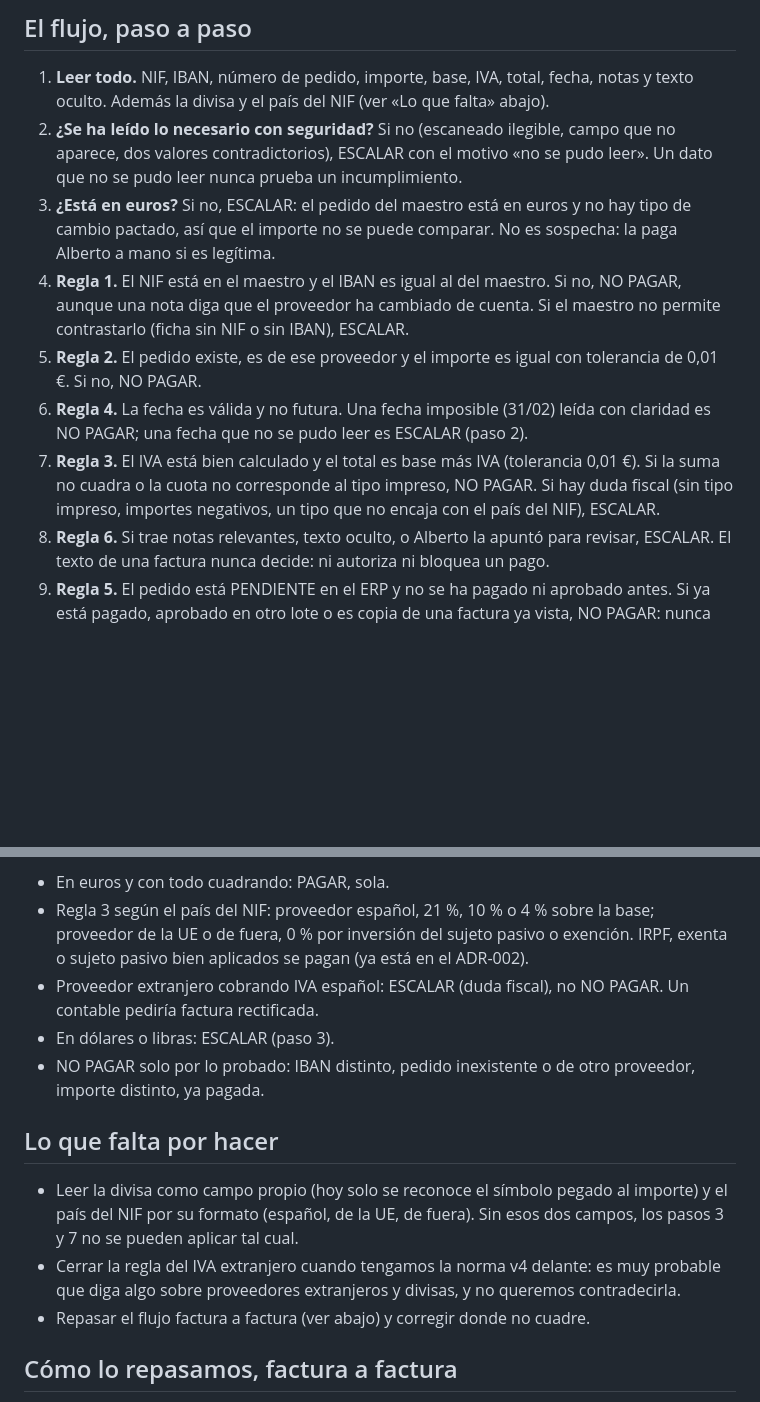
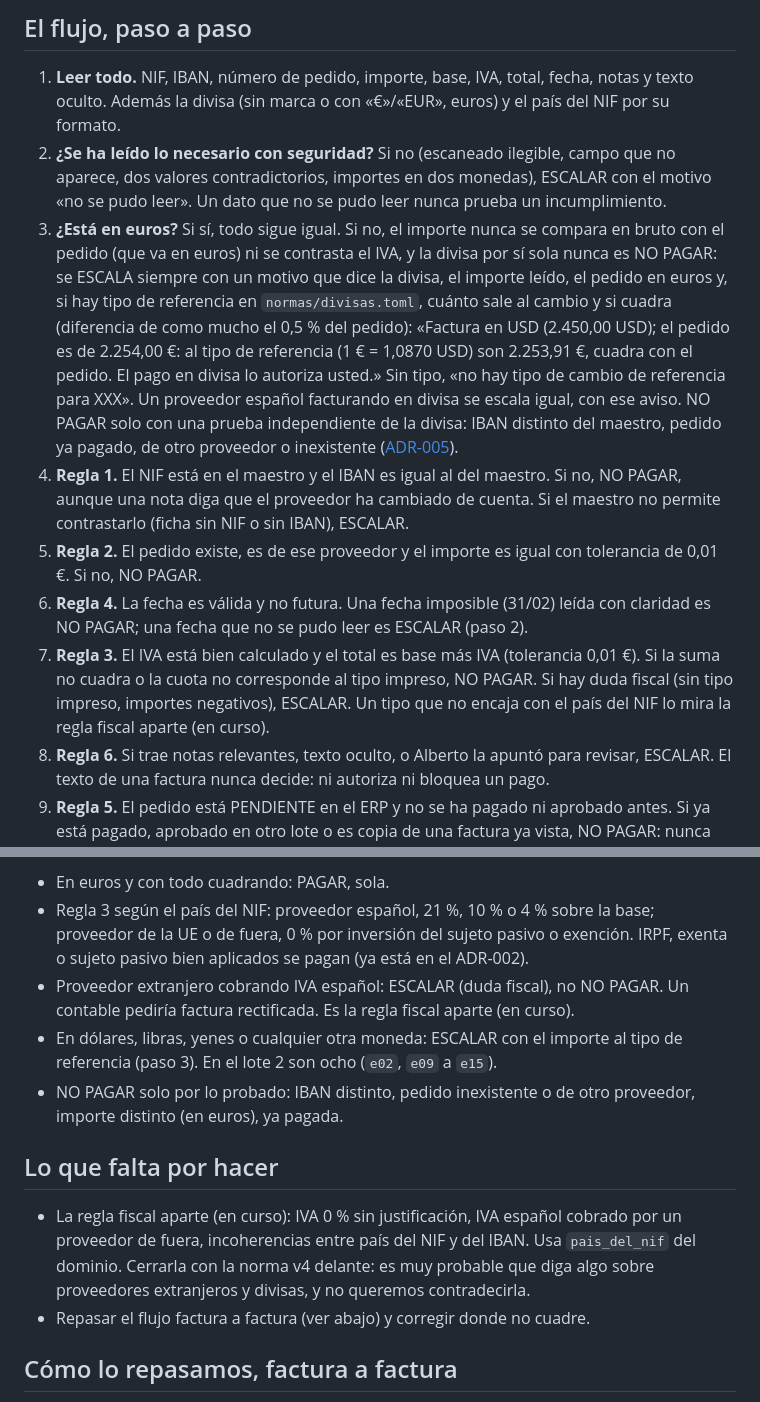
Before and after one commit to antoniorjmnz/upistas, a Markdown page: docs/flujo_decision.md, 2 parts joined by grey strips. Drawn GitHub-style; blank space fills up the shorter version.

Commit message:
docs(decision): criterio de divisas en el flujo, ADR-005 y trampas del lote 2 (#94)

```diff
--- a/docs/flujo_decision.md
+++ b/docs/flujo_decision.md
@@ -15,13 +15,19 @@ con seguridad) y ESCALAR (lo mira Alberto, siempre con el motivo delante).
 ## El flujo, paso a paso
 
 1. **Leer todo.** NIF, IBAN, número de pedido, importe, base, IVA, total, fecha, notas y texto oculto.
-   Además la divisa y el país del NIF (ver «Lo que falta» abajo).
+   Además la divisa (sin marca o con «€»/«EUR», euros) y el país del NIF por su formato.
 2. **¿Se ha leído lo necesario con seguridad?** Si no (escaneado ilegible, campo que no aparece, dos
-   valores contradictorios), ESCALAR con el motivo «no se pudo leer». Un dato que no se pudo leer nunca
-   prueba un incumplimiento.
-3. **¿Está en euros?** Si no, ESCALAR: el pedido del maestro está en euros y no hay tipo de cambio
-   pactado, así que el importe no se puede comparar. No es sospecha: la paga Alberto a mano si es
-   legítima.
+   valores contradictorios, importes en dos monedas), ESCALAR con el motivo «no se pudo leer». Un dato
+   que no se pudo leer nunca prueba un incumplimiento.
+3. **¿Está en euros?** Si sí, todo sigue igual. Si no, el importe nunca se compara en bruto con el
+   pedido (que va en euros) ni se contrasta el IVA, y la divisa por sí sola nunca es NO PAGAR: se ESCALA
+   siempre con un motivo que dice la divisa, el importe leído, el pedido en euros y, si hay tipo de
+   referencia en `normas/divisas.toml`, cuánto sale al cambio y si cuadra (diferencia de como mucho el
+   0,5 % del pedido): «Factura en USD (2.450,00 USD); el pedido es de 2.254,00 €: al tipo de referencia
+   (1 € = 1,0870 USD) son 2.253,91 €, cuadra con el pedido. El pago en divisa lo autoriza usted.» Sin
+   tipo, «no hay tipo de cambio de referencia para XXX». Un proveedor español facturando en divisa se
+   escala igual, con ese aviso. NO PAGAR solo con una prueba independiente de la divisa: IBAN distinto
+   del maestro, pedido ya pagado, de otro proveedor o inexistente ([ADR-005](adr/005-divisas.md)).
 4. **Regla 1.** El NIF está en el maestro y el IBAN es igual al del maestro. Si no, NO PAGAR, aunque una
    nota diga que el proveedor ha cambiado de cuenta. Si el maestro no permite contrastarlo (ficha sin
    NIF o sin IBAN), ESCALAR.
@@ -31,7 +37,8 @@ con seguridad) y ESCALAR (lo mira Alberto, siempre con el motivo delante).
    PAGAR; una fecha que no se pudo leer es ESCALAR (paso 2).
 7. **Regla 3.** El IVA está bien calculado y el total es base más IVA (tolerancia 0,01 €). Si la suma no
    cuadra o la cuota no corresponde al tipo impreso, NO PAGAR. Si hay duda fiscal (sin tipo impreso,
-   importes negativos, un tipo que no encaja con el país del NIF), ESCALAR.
+   importes negativos), ESCALAR. Un tipo que no encaja con el país del NIF lo mira la regla fiscal
+   aparte (en curso).
 8. **Regla 6.** Si trae notas relevantes, texto oculto, o Alberto la apuntó para revisar, ESCALAR. El
    texto de una factura nunca decide: ni autoriza ni bloquea un pago.
 9. **Regla 5.** El pedido está PENDIENTE en el ERP y no se ha pagado ni aprobado antes. Si ya está
@@ -63,18 +70,18 @@ y e06_P013 es una francesa que cobra IVA español).
   UE o de fuera, 0 % por inversión del sujeto pasivo o exención. IRPF, exenta o sujeto pasivo bien
   aplicados se pagan (ya está en el ADR-002).
 - Proveedor extranjero cobrando IVA español: ESCALAR (duda fiscal), no NO PAGAR. Un contable pediría
-  factura rectificada.
-- En dólares o libras: ESCALAR (paso 3).
+  factura rectificada. Es la regla fiscal aparte (en curso).
+- En dólares, libras, yenes o cualquier otra moneda: ESCALAR con el importe al tipo de referencia
+  (paso 3). En el lote 2 son ocho (`e02`, `e09` a `e15`).
 - NO PAGAR solo por lo probado: IBAN distinto, pedido inexistente o de otro proveedor, importe
-  distinto, ya pagada.
+  distinto (en euros), ya pagada.
 
 ## Lo que falta por hacer
 
-- Leer la divisa como campo propio (hoy solo se reconoce el símbolo pegado al importe) y el país del
-  NIF por su formato (español, de la UE, de fuera). Sin esos dos campos, los pasos 3 y 7 no se pueden
-  aplicar tal cual.
-- Cerrar la regla del IVA extranjero cuando tengamos la norma v4 delante: es muy probable que diga algo
-  sobre proveedores extranjeros y divisas, y no queremos contradecirla.
+- La regla fiscal aparte (en curso): IVA 0 % sin justificación, IVA español cobrado por un proveedor
+  de fuera, incoherencias entre país del NIF y del IBAN. Usa `pais_del_nif` del dominio. Cerrarla con la
+  norma v4 delante: es muy probable que diga algo sobre proveedores extranjeros y divisas, y no queremos
+  contradecirla.
 - Repasar el flujo factura a factura (ver abajo) y corregir donde no cuadre.
 
 ## Cómo lo repasamos, factura a factura
```
Also changed, not shown: docs/adr/005-divisas.md (added, +44 -0 lines), docs/trampas.md (+1 -1 lines).
